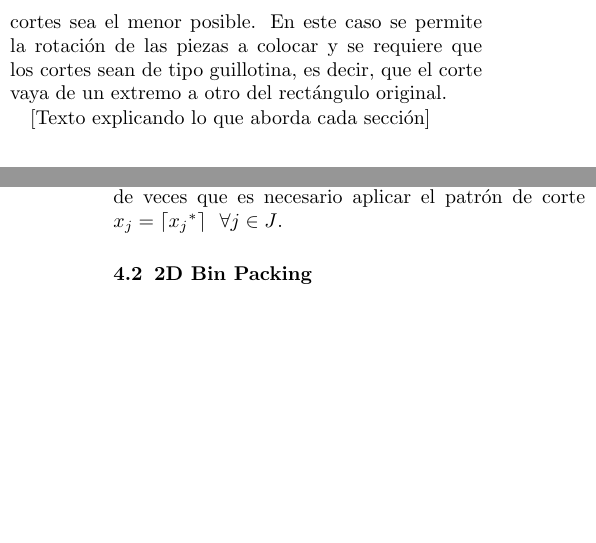
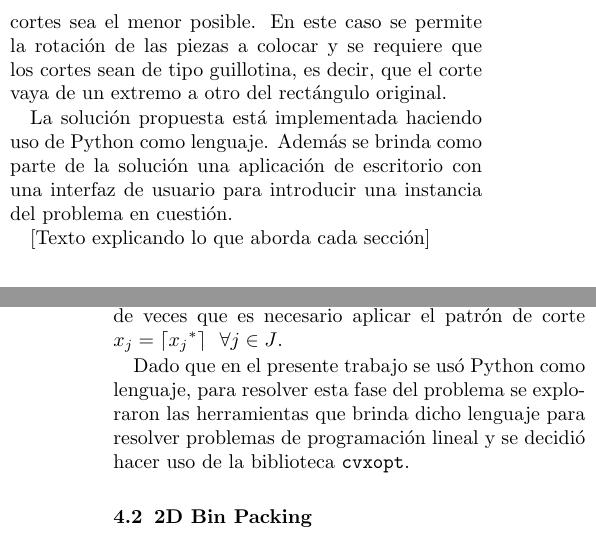
Before and after one commit to school-projects-UH/Real-2D-Cutting-Stock-Problem, a LaTeX paper (doc/jcematcom.tex): two parts of the columns of pages 1 and 3 of 5, joined at a grey line, cut so that both start at the same text, the shorter picture padded with empty space. Compiled offline with pdfLaTeX.

Commit message:
add use of python

```diff
--- a/doc/jcematcom.tex
+++ b/doc/jcematcom.tex
@@ -180,6 +180,8 @@ número de rectángulos que deben ser empaquetados.
 
 Este trabajo tiene como objetivo resolver un problema de corte en dos dimensiones, asociado a la industria del papel, presente en una empresa ubicada en la provinicia Pinar del Río, Cuba. Se propone el  diseño e implementación de un algoritmo que permita determinar qué patrones de corte deben usarse para cortar un conjunto de hojas de forma que se satisfaga una demanda (de hojas más pequeñas) solicitada por el usuario de forma que el desperdicio resultante de los cortes sea el menor posible. En este caso se permite la rotación de las piezas a colocar y se requiere que los cortes sean de tipo guillotina, es decir, que  el corte vaya de un extremo a otro del rectángulo original.
 
+La solución propuesta está implementada haciendo uso de Python como lenguaje. Además se brinda como parte de la solución una aplicación de escritorio con una interfaz de usuario para introducir una instancia del problema en cuestión.
+
 [Texto explicando lo que aborda cada sección]
 
 %===================================================================================
@@ -305,6 +307,8 @@ Como ha sido explicado en la Sección 3 es necesario resolver un problema de pro
 
 La eficiencia al resolver este subproblema resulta crucial debido a que va ser necesario resolverlo múltiples veces para evaluar y saber cuan buenas son las soluciones al problema de patrones de corte que se van obteniendo. Por esto se resuelve el problema relajado correspondiente por lo que la solución obtenida $({x_1}^*,...,{x_m}^*)$ se redondea de forma que el número de veces que es necesario aplicar el patrón de corte $x_j = \lceil {x_j}^* \rceil \ \ \forall j \in J$.
 
+Dado que en el presente trabajo se usó Python como lenguaje, para resolver esta fase del problema se exploraron las herramientas que brinda dicho lenguaje para resolver problemas de programación lineal y se decidió hacer uso de la biblioteca \texttt{cvxopt}.
+
 \subsection{2D Bin Packing}
 El problema 2D Bin Packing se puede enunciar de la siguiente manera: Dada una lista de rectángulos $(R_1,...,R_n)$ determinar la forma de colocarlos todos sin que se solapen y usando el menor número posible de contenedores rectangulares (\textit{bins}). En este caso los rectángulos serían las hojas que se demandan y un \textit{bin} sería la hoja a picar. Como resultado se obtendría una lista de patrones $\pi = (\pi_1,...,\pi_k)$.
 
```
Also changed, not shown: doc/jcematcom.pdf, doc/jcematcom.tex (4 more changed lines).
